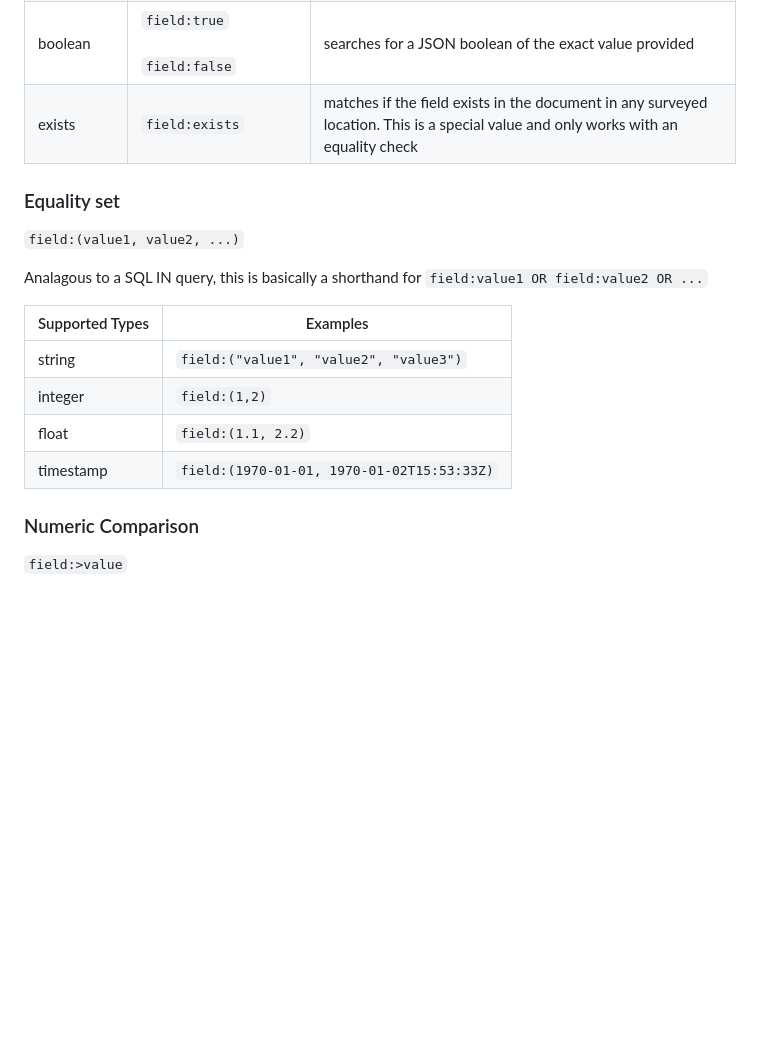
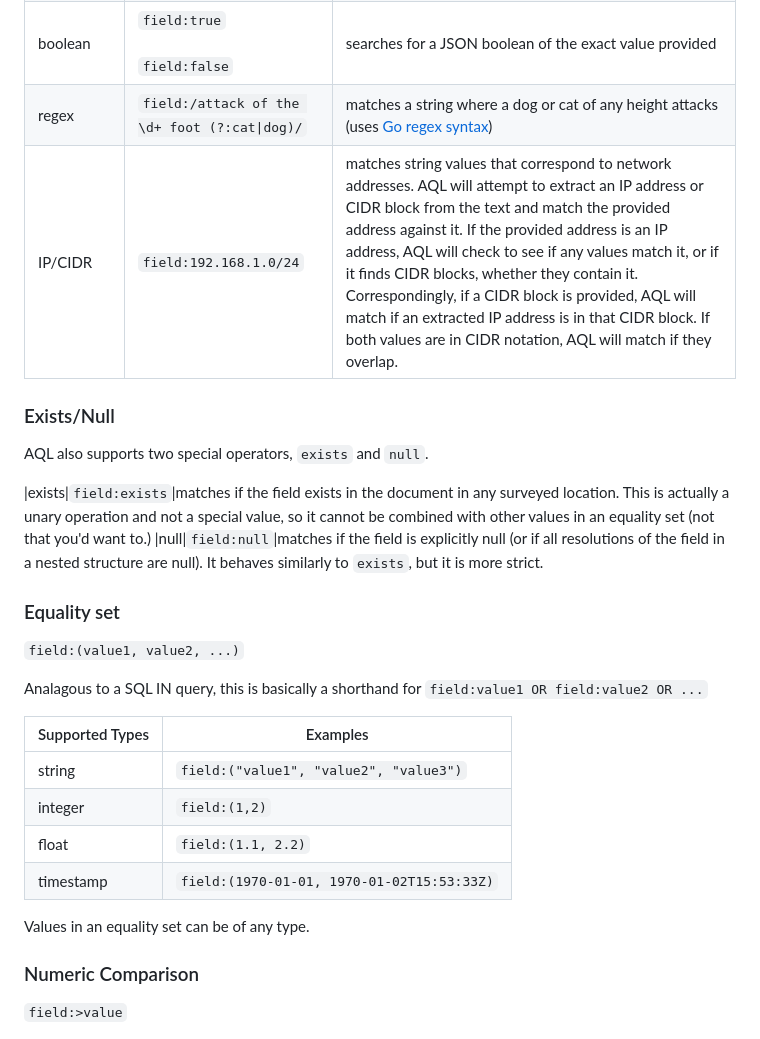
Before and after one commit to flowchartsman/aql, a Markdown page: README.md, the part around the change printed below. GitHub-like rendering; blank space fills up the shorter version.

```diff
--- a/README.md
+++ b/README.md
@@ -161,7 +161,15 @@ This is the basic equality check we've seen so far.
 |float|`field:1.0`|searches for a numeric value of the exact value provided|
 |timestamp|`field:1970-01-01`<br/><br />`field:1970-01-02T15:53:33+00:00`|searches for a string whith represnts this date. AQL attempts to detect a number of different possible time representations to make this check. For details, see [here](https://github.com/araddon/dateparse#extended-example). Note that this check is currently for the exact timestamp specified, and other operations may be more useful for working with timestamps.
 |boolean|`field:true`<br/><br/>`field:false`|searches for a JSON boolean of the exact value provided|
-|exists|`field:exists`|matches if the field exists in the document in any surveyed location. This is a special value and only works with an equality check
+|regex|`field:/attack of the \d+ foot (?:cat\|dog)/`|matches a string where a dog or cat of any height attacks (uses [Go regex syntax](https://golang.org/pkg/regexp/syntax/))|
+|IP/CIDR|`field:192.168.1.0/24`|matches string values that correspond to network addresses. AQL will attempt to extract an IP address or CIDR block from the text and match the provided address against it. If the provided address is an IP address, AQL will check to see if any values match it, or if it finds CIDR blocks, whether they contain it. Correspondingly, if a CIDR block is provided, AQL will match if an extracted IP address is in that CIDR block. If both values are in CIDR notation, AQL will match if they overlap.
+
+### Exists/Null
+
+AQL also supports two special operators, `exists` and `null`.
+
+|exists|`field:exists`|matches if the field exists in the document in any surveyed location. This is actually a unary operation and not a special value, so it cannot be combined with other values in an equality set (not that you'd want to.)
+|null|`field:null`|matches if the field is explicitly null (or if all resolutions of the field in a nested structure are null). It behaves similarly to `exists`, but it is more strict.
 
 ### Equality set
 `field:(value1, value2, ...)`
@@ -174,6 +182,8 @@ Analagous to a SQL IN query, this is basically a shorthand for `field:value1 OR
 |integer|`field:(1,2)`|
 |float|`field:(1.1, 2.2)`|
 |timestamp|`field:(1970-01-01, 1970-01-02T15:53:33Z)`|
+
+Values in an equality set can be of any type.
 
 
 ### Numeric Comparison
```
Also changed, not shown: other parts of README.md (+28 -20 lines).
